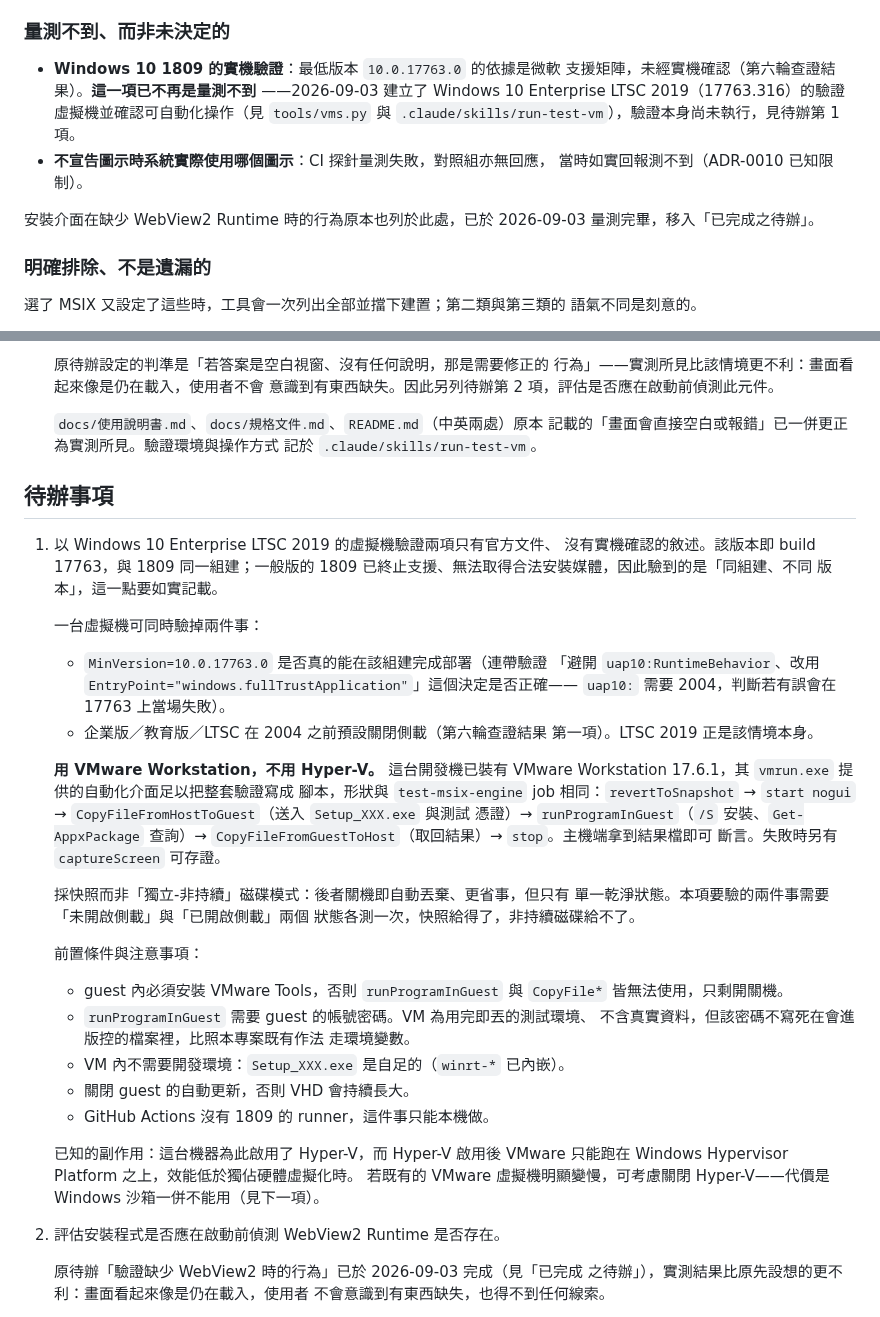
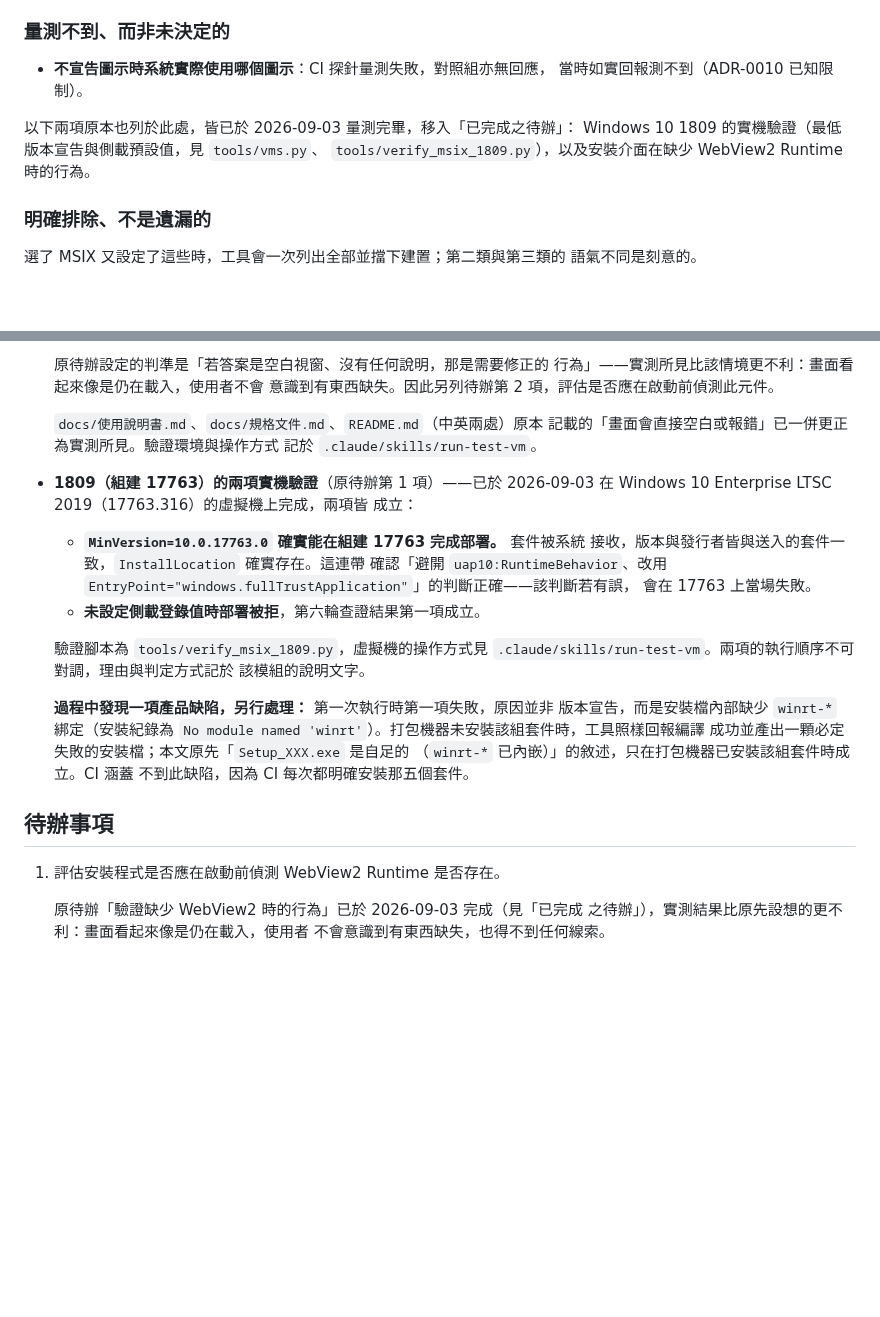
Before and after one commit to lx-kvn/mac-style-windows-installer, a Markdown page: docs/proposals/MSIX輸出規劃.md, 2 parts joined by grey strips. GitHub-like rendering; blank space fills up the shorter version.

Commit message:
docs: 1809 的兩項實機驗證已完成，移入「已完成之待辦」
2026-09-03 於 Windows 10 Enterprise LTSC 2019（17763.316）的虛擬機完成
待辦第 1 項，兩項敘述皆成立：

- MinVersion=10.0.17763.0 確實能在組建 17763 完成部署。套件被系統接收，
  版本與發行者皆與送入的套件一致，InstallLocation 確實存在。這連帶確認
  「避開 uap10:RuntimeBehavior、改用 EntryPoint="windows.fullTrustApplication"」
  的判斷正確——該判斷若有誤會在 17763 上當場失敗。
- 未設定側載登錄值時部署被拒，第六輪查證結果第一項成立。第二項的判定
  建立在第一項通過之上，兩項的順序不可對調。

第一次執行時第一項失敗，原因並非版本宣告，而是安裝檔內部缺少 winrt 綁定
（安裝紀錄為 No module named 'winrt'）。打包機器未安裝該組套件時，工具
照樣回報編譯成功並產出一顆必定失敗的安裝檔。本文原先「Setup_XXX.exe 是
自足的（winrt-* 已內嵌）」的敘述只在打包機器已安裝該組套件時成立，已於
「已完成之待辦」如實記載；該缺陷另行處理。

「量測不到、而非未決定的」一節同步更新：Windows 10 1809 的實機驗證已不在
其中。

Co-Authored-By: Claude Opus 5 <noreply@anthropic.com>

```diff
--- a/docs/proposals/MSIX輸出規劃.md
+++ b/docs/proposals/MSIX輸出規劃.md
@@ -44,16 +44,12 @@
 
 ### 量測不到、而非未決定的
 
-- **Windows 10 1809 的實機驗證**：最低版本 `10.0.17763.0` 的依據是微軟
-  支援矩陣，未經實機確認（第六輪查證結果）。**這一項已不再是量測不到**
-  ——2026-09-03 建立了 Windows 10 Enterprise LTSC 2019（17763.316）的驗證
-  虛擬機並確認可自動化操作（見 `tools/vms.py` 與
-  `.claude/skills/run-test-vm`），驗證本身尚未執行，見待辦第 1 項。
 - **不宣告圖示時系統實際使用哪個圖示**：CI 探針量測失敗，對照組亦無回應，
   當時如實回報測不到（ADR-0010 已知限制）。
 
-安裝介面在缺少 WebView2 Runtime 時的行為原本也列於此處，已於 2026-09-03
-量測完畢，移入「已完成之待辦」。
+以下兩項原本也列於此處，皆已於 2026-09-03 量測完畢，移入「已完成之待辦」：
+Windows 10 1809 的實機驗證（最低版本宣告與側載預設值，見 `tools/vms.py`、
+`tools/verify_msix_1809.py`），以及安裝介面在缺少 WebView2 Runtime 時的行為。
 
 ### 明確排除、不是遺漏的
 
@@ -1756,51 +1752,31 @@ spike 驗證（見「已完成之待辦」）。以下為仍待解決者：
   記載的「畫面會直接空白或報錯」已一併更正為實測所見。驗證環境與操作方式
   記於 `.claude/skills/run-test-vm`。
 
+- **1809（組建 17763）的兩項實機驗證**（原待辦第 1 項）——已於 2026-09-03
+  在 Windows 10 Enterprise LTSC 2019（17763.316）的虛擬機上完成，兩項皆
+  成立：
+
+  - **`MinVersion=10.0.17763.0` 確實能在組建 17763 完成部署。** 套件被系統
+    接收，版本與發行者皆與送入的套件一致，`InstallLocation` 確實存在。這連帶
+    確認「避開 `uap10:RuntimeBehavior`、改用
+    `EntryPoint="windows.fullTrustApplication"`」的判斷正確——該判斷若有誤，
+    會在 17763 上當場失敗。
+  - **未設定側載登錄值時部署被拒**，第六輪查證結果第一項成立。
+
+  驗證腳本為 `tools/verify_msix_1809.py`，虛擬機的操作方式見
+  `.claude/skills/run-test-vm`。兩項的執行順序不可對調，理由與判定方式記於
+  該模組的說明文字。
+
+  **過程中發現一項產品缺陷，另行處理：** 第一次執行時第一項失敗，原因並非
+  版本宣告，而是安裝檔內部缺少 `winrt-*` 綁定（安裝紀錄為
+  `No module named 'winrt'`）。打包機器未安裝該組套件時，工具照樣回報編譯
+  成功並產出一顆必定失敗的安裝檔；本文原先「`Setup_XXX.exe` 是自足的
+  （`winrt-*` 已內嵌）」的敘述，只在打包機器已安裝該組套件時成立。CI 涵蓋
+  不到此缺陷，因為 CI 每次都明確安裝那五個套件。
+
 ## 待辦事項
 
-1. 以 Windows 10 Enterprise LTSC 2019 的虛擬機驗證兩項只有官方文件、
-   沒有實機確認的敘述。該版本即 build 17763，與 1809 同一組建；一般版的
-   1809 已終止支援、無法取得合法安裝媒體，因此驗到的是「同組建、不同
-   版本」，這一點要如實記載。
-
-   一台虛擬機可同時驗掉兩件事：
-
-   - `MinVersion=10.0.17763.0` 是否真的能在該組建完成部署（連帶驗證
-     「避開 `uap10:RuntimeBehavior`、改用
-     `EntryPoint="windows.fullTrustApplication"`」這個決定是否正確——
-     `uap10:` 需要 2004，判斷若有誤會在 17763 上當場失敗）。
-   - 企業版／教育版／LTSC 在 2004 之前預設關閉側載（第六輪查證結果
-     第一項）。LTSC 2019 正是該情境本身。
-
-   **用 VMware Workstation，不用 Hyper-V。** 這台開發機已裝有 VMware
-   Workstation 17.6.1，其 `vmrun.exe` 提供的自動化介面足以把整套驗證寫成
-   腳本，形狀與 `test-msix-engine` job 相同：`revertToSnapshot` →
-   `start nogui` → `CopyFileFromHostToGuest`（送入 `Setup_XXX.exe` 與測試
-   憑證）→ `runProgramInGuest`（`/S` 安裝、`Get-AppxPackage` 查詢）→
-   `CopyFileFromGuestToHost`（取回結果）→ `stop`。主機端拿到結果檔即可
-   斷言。失敗時另有 `captureScreen` 可存證。
-
-   採快照而非「獨立-非持續」磁碟模式：後者關機即自動丟棄、更省事，但只有
-   單一乾淨狀態。本項要驗的兩件事需要「未開啟側載」與「已開啟側載」兩個
-   狀態各測一次，快照給得了，非持續磁碟給不了。
-
-   前置條件與注意事項：
-
-   - guest 內必須安裝 VMware Tools，否則 `runProgramInGuest` 與
-     `CopyFile*` 皆無法使用，只剩開關機。
-   - `runProgramInGuest` 需要 guest 的帳號密碼。VM 為用完即丟的測試環境、
-     不含真實資料，但該密碼不寫死在會進版控的檔案裡，比照本專案既有作法
-     走環境變數。
-   - VM 內不需要開發環境：`Setup_XXX.exe` 是自足的（`winrt-*` 已內嵌）。
-   - 關閉 guest 的自動更新，否則 VHD 會持續長大。
-   - GitHub Actions 沒有 1809 的 runner，這件事只能本機做。
-
-   已知的副作用：這台機器為此啟用了 Hyper-V，而 Hyper-V 啟用後 VMware
-   只能跑在 Windows Hypervisor Platform 之上，效能低於獨佔硬體虛擬化時。
-   若既有的 VMware 虛擬機明顯變慢，可考慮關閉 Hyper-V——代價是 Windows
-   沙箱一併不能用（見下一項）。
-
-2. 評估安裝程式是否應在啟動前偵測 WebView2 Runtime 是否存在。
+1. 評估安裝程式是否應在啟動前偵測 WebView2 Runtime 是否存在。
 
    原待辦「驗證缺少 WebView2 時的行為」已於 2026-09-03 完成（見「已完成
    之待辦」），實測結果比原先設想的更不利：畫面看起來像是仍在載入，使用者
```
